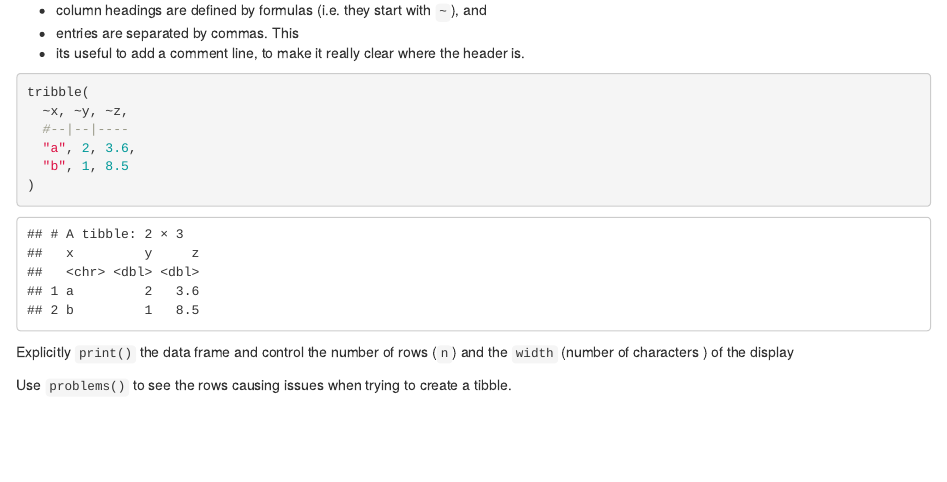
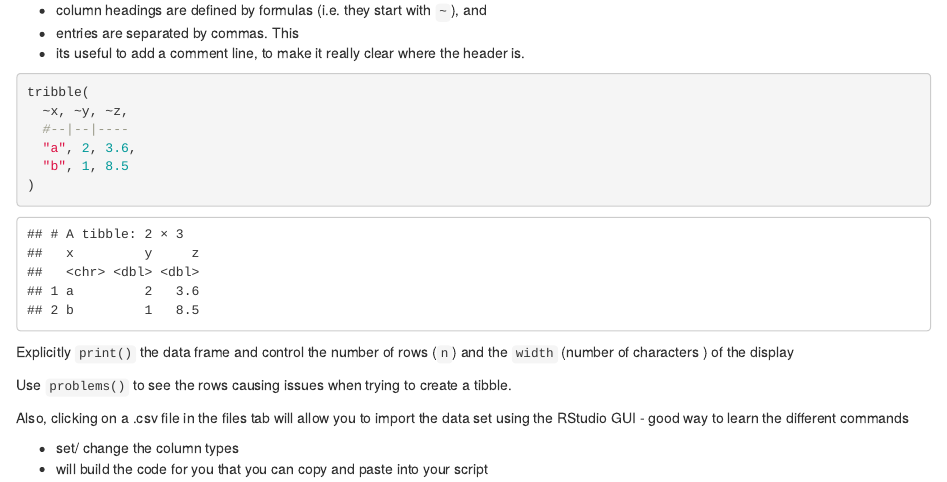
Before and after one commit to vanbibn/R4DS, an R Markdown document (Ch10_Tibbles/tibbles_notes.Rmd): the page in a window 1100 px wide, from 740 px down. Rendered offline with R 4.5, knitr and Pandoc, with nearby package versions.

Commit message:
Tip on inporting data from csv through Rstudio GIU.

```diff
--- a/Ch10_Tibbles/tibbles_notes.Rmd
+++ b/Ch10_Tibbles/tibbles_notes.Rmd
@@ -55,3 +55,8 @@ tribble(
 Explicitly `print()` the data frame and control the number of rows (`n`) and the `width` (number of characters ) of the display
 
 Use `problems()` to see the rows causing issues when trying to create a tibble.
+
+Also, clicking on a .csv file in the files tab will allow you to import the data set using the RStudio GUI - good way to learn the different commands
+
+* set/ change the column types
+* will build the code for you that you can copy and paste into your script
```
